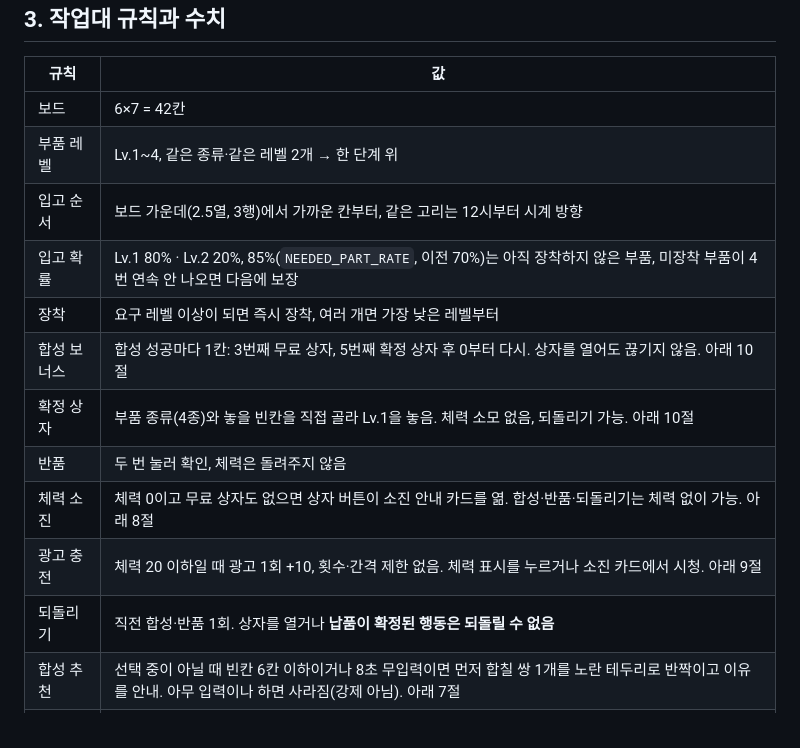
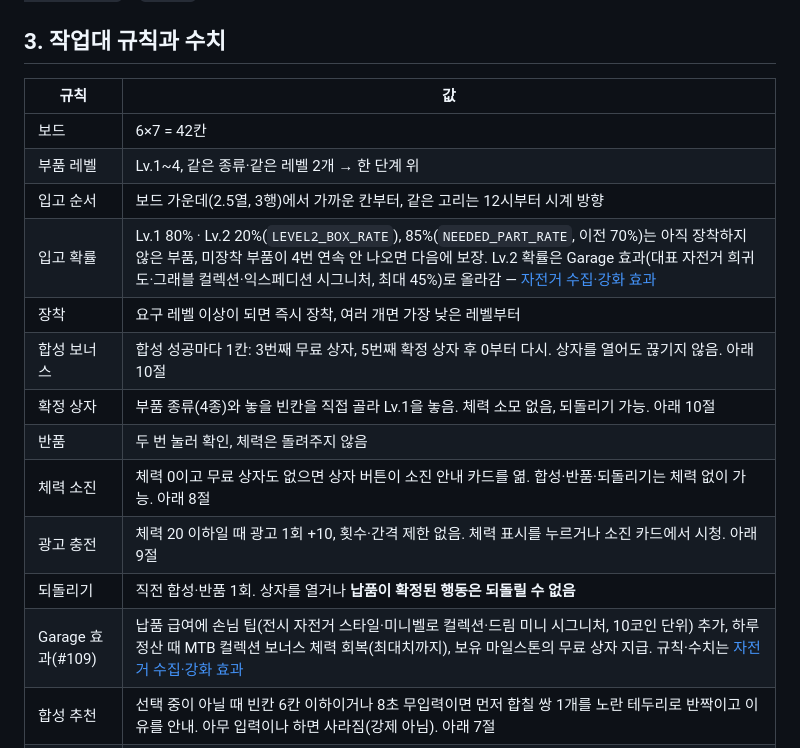
Before and after one commit to aigemro/dream-bike-garage, a Markdown page: docs/development/MERGE_WORKBENCH_DAY_SESSION.md, the part around the change. GitHub-like rendering.

Commit message:
docs: 머지 작업대 문서에 Garage 효과(입고 확률·팁·정산 체력·마일스톤) 반영 (#109)
Co-Authored-By: Claude Fable 5.1 <noreply@anthropic.com>

```diff
--- a/docs/development/MERGE_WORKBENCH_DAY_SESSION.md
+++ b/docs/development/MERGE_WORKBENCH_DAY_SESSION.md
@@ -44,7 +44,7 @@ Lab 코드를 복사하지 않고, 채택한 규칙만 메인 구조(`src/domain
 | 보드 | 6×7 = 42칸 |
 | 부품 레벨 | Lv.1~4, 같은 종류·같은 레벨 2개 → 한 단계 위 |
 | 입고 순서 | 보드 가운데(2.5열, 3행)에서 가까운 칸부터, 같은 고리는 12시부터 시계 방향 |
-| 입고 확률 | Lv.1 80% · Lv.2 20%, 85%(`NEEDED_PART_RATE`, 이전 70%)는 아직 장착하지 않은 부품, 미장착 부품이 4번 연속 안 나오면 다음에 보장 |
+| 입고 확률 | Lv.1 80% · Lv.2 20%(`LEVEL2_BOX_RATE`), 85%(`NEEDED_PART_RATE`, 이전 70%)는 아직 장착하지 않은 부품, 미장착 부품이 4번 연속 안 나오면 다음에 보장. Lv.2 확률은 Garage 효과(대표 자전거 희귀도·그래블 컬렉션·익스페디션 시그니처, 최대 45%)로 올라감 — [자전거 수집·강화 효과](../game-design/BIKE_COLLECTION_GROWTH.md) |
 | 장착 | 요구 레벨 이상이 되면 즉시 장착, 여러 개면 가장 낮은 레벨부터 |
 | 합성 보너스 | 합성 성공마다 1칸: 3번째 무료 상자, 5번째 확정 상자 후 0부터 다시. 상자를 열어도 끊기지 않음. 아래 10절 |
 | 확정 상자 | 부품 종류(4종)와 놓을 빈칸을 직접 골라 Lv.1을 놓음. 체력 소모 없음, 되돌리기 가능. 아래 10절 |
@@ -52,6 +52,7 @@ Lab 코드를 복사하지 않고, 채택한 규칙만 메인 구조(`src/domain
 | 체력 소진 | 체력 0이고 무료 상자도 없으면 상자 버튼이 소진 안내 카드를 엶. 합성·반품·되돌리기는 체력 없이 가능. 아래 8절 |
 | 광고 충전 | 체력 20 이하일 때 광고 1회 +10, 횟수·간격 제한 없음. 체력 표시를 누르거나 소진 카드에서 시청. 아래 9절 |
 | 되돌리기 | 직전 합성·반품 1회. 상자를 열거나 **납품이 확정된 행동은 되돌릴 수 없음** |
+| Garage 효과(#109) | 납품 급여에 손님 팁(전시 자전거 스타일·미니벨로 컬렉션·드림 미니 시그니처, 10코인 단위) 추가, 하루 정산 때 MTB 컬렉션 보너스 체력 회복(최대치까지), 보유 마일스톤의 무료 상자 지급. 규칙·수치는 [자전거 수집·강화 효과](../game-design/BIKE_COLLECTION_GROWTH.md) |
 | 합성 추천 | 선택 중이 아닐 때 빈칸 6칸 이하이거나 8초 무입력이면 먼저 합칠 쌍 1개를 노란 테두리로 반짝이고 이유를 안내. 아무 입력이나 하면 사라짐(강제 아님). 아래 7절 |
 | 시작 보드 | 첫 주문(어반 로드)을 지급 부품만으로 마칠 수 있는 구성. 기존 플레이어는 이어서 할 주문부터 같은 보드를 받음 |
 
```
